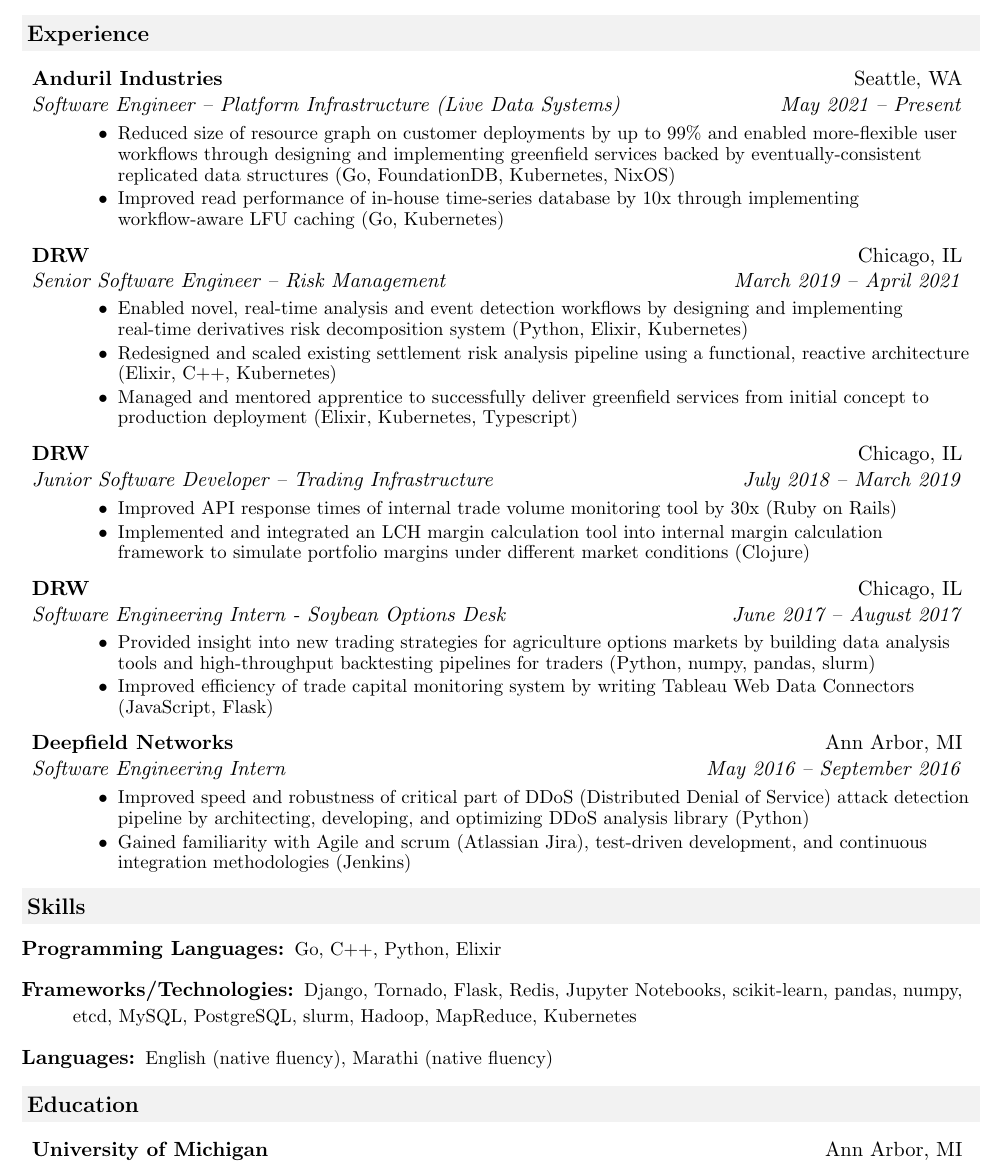
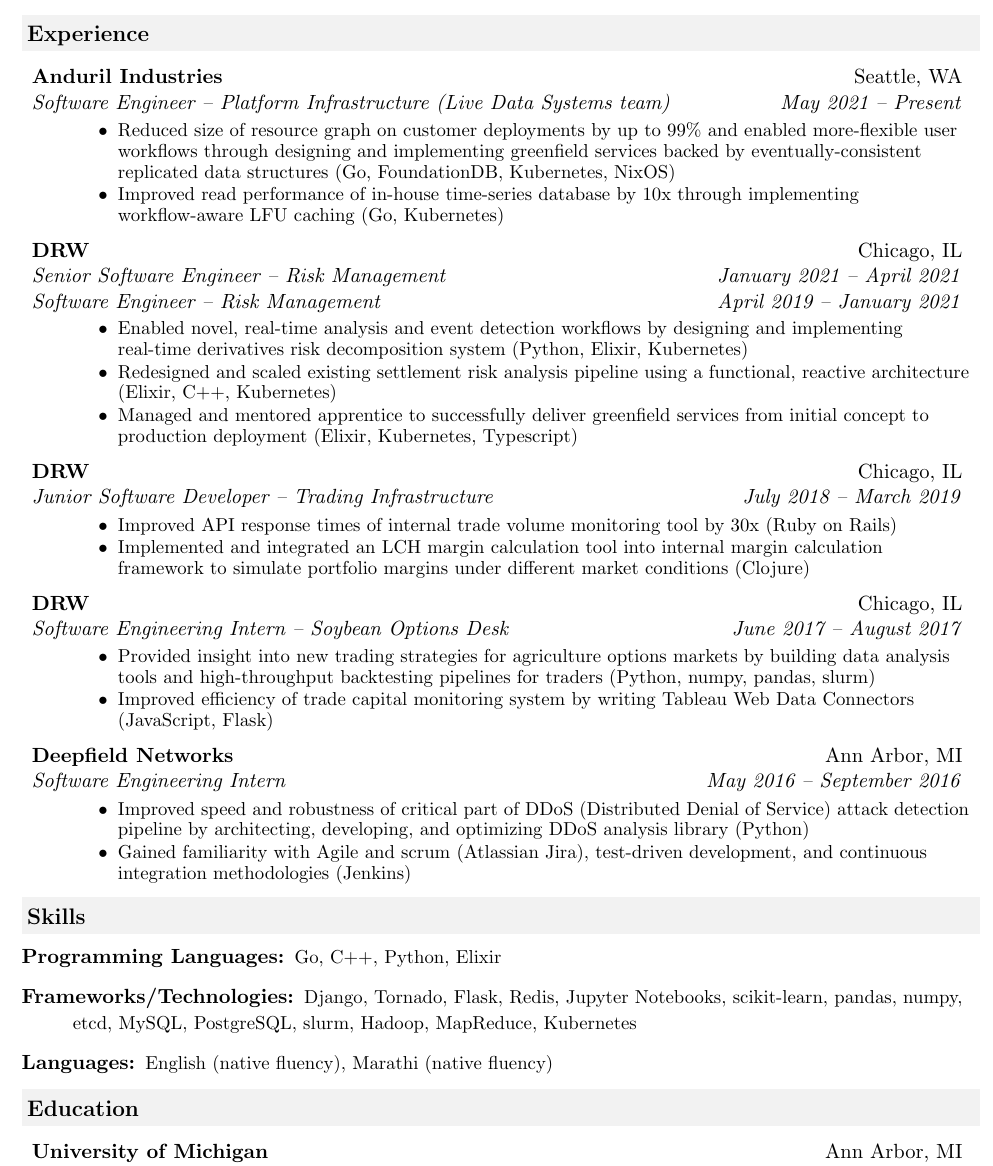
Before and after one commit to achiwhane/resume, a LaTeX CV (resume.tex): part of the page, cut so that both start at the same text. Compiled offline with pdfLaTeX.

Commit message:
fix: Split titles for DRW risk management stuff

```diff
--- a/resume.tex
+++ b/resume.tex
@@ -46,6 +46,14 @@
 		\textit{#3} & \textit{#4} \\
 \end{tabular*}\vspace{-6pt}}
 
+\newcommand{\ressubheadingmult}[6]{
+\begin{tabular*}{6.875in}{l@{\extracolsep{\fill}}r}
+		\textbf{#1} & #2 \\
+		\textit{#3} & \textit{#4} \\
+		\textit{#5} & \textit{#6} \\
+\end{tabular*}\vspace{-6pt}}
+
+
 \newcommand{\ressubsubheading}[2]{
 \begin{tabular*}{6.5in}{l@{\extracolsep{\fill}}r}
 		\textit{#1} & \textit{#2} \\
@@ -74,7 +82,7 @@
 		\begin{description}
 			\item
 			\ressubheading{Anduril Industries}{Seattle, WA}
-			{Software Engineer -- Platform Infrastructure (Live Data Systems)}{May 2021 -- Present}
+			{Software Engineer -- Platform Infrastructure (Live Data Systems team)}{May 2021 -- Present}
 			{
 				\footnotesize
 				\begin{itemize}
@@ -83,8 +91,9 @@
 				\end{itemize}
 			}
 			\item
-			\ressubheading{DRW}{Chicago, IL}
-			{Senior Software Engineer -- Risk Management}{March 2019 -- April 2021}
+			\ressubheadingmult{DRW}{Chicago, IL}
+			{Senior Software Engineer -- Risk Management}{January 2021 -- April 2021}
+			{Software Engineer -- Risk Management}{April 2019 -- January 2021}
 			{
 				\footnotesize
 				\begin{itemize}
@@ -105,7 +114,7 @@
 			}
 			\item
 			\ressubheading{DRW}{Chicago, IL}
-			{Software Engineering Intern - Soybean Options Desk}{June 2017 -- August 2017}
+			{Software Engineering Intern -- Soybean Options Desk}{June 2017 -- August 2017}
 			{
 				\footnotesize
 				\begin{itemize}
```
Also changed, not shown: resume.pdf.
